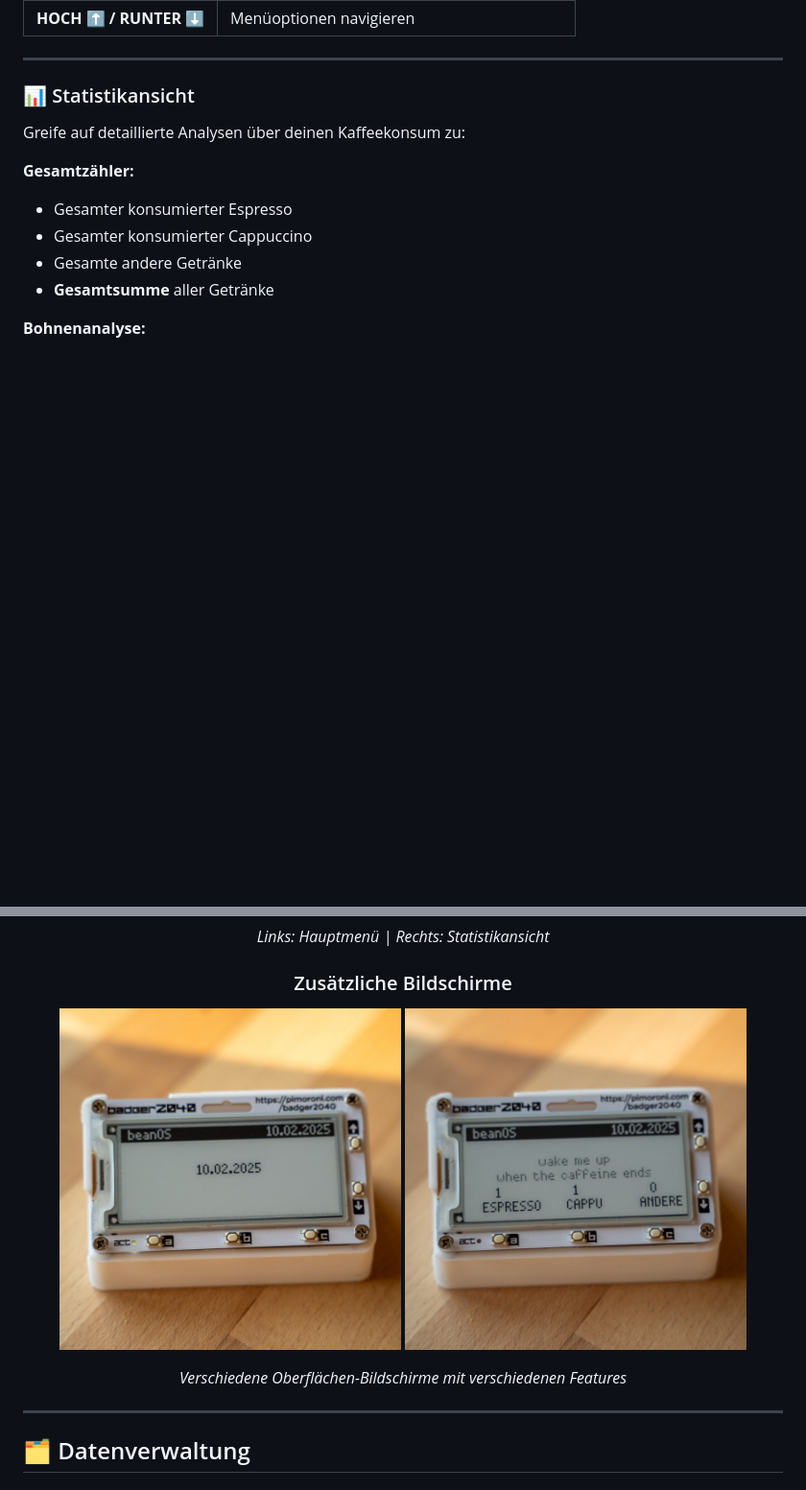
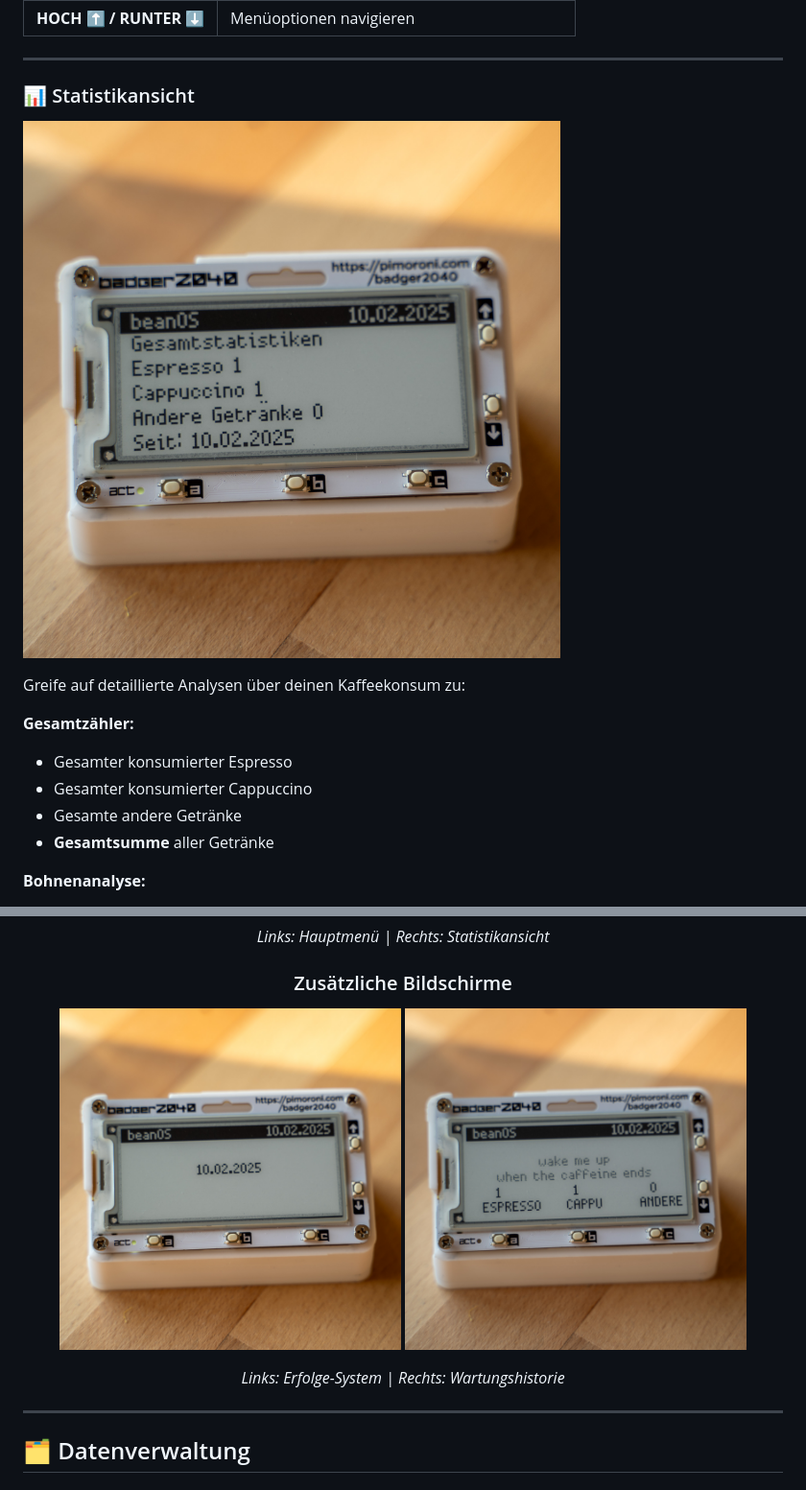
Before and after one commit to neisinger/beanOS, a Markdown page: README.md, 2 parts joined by grey strips. Shown at 96% size. GitHub-like rendering; blank space fills up the shorter version.

Commit message:
Add screenshots to README sections
Co-authored-by: neisinger <3244887+neisinger@users.noreply.github.com>

```diff
--- a/README.md
+++ b/README.md
@@ -242,6 +242,8 @@ Greife auf alle beanOS-Funktionen über das Hauptmenü zu:
 
 ### 📊 Statistikansicht
 
+![Statistics View](images/beanOS_screen-3.jpg)
+
 Greife auf detaillierte Analysen über deinen Kaffeekonsum zu:
 
 **Gesamtzähler:**
@@ -437,5 +443,5 @@ Verfolge deinen Bohnenverbrauch und optimiere Bestellungen:
 
-*Verschiedene Oberflächen-Bildschirme mit verschiedenen Features*
+*Links: Erfolge-System | Rechts: Wartungshistorie*
 
 </div>
 
```
Also changed, not shown: other parts of README.md (+5 -1 lines).
